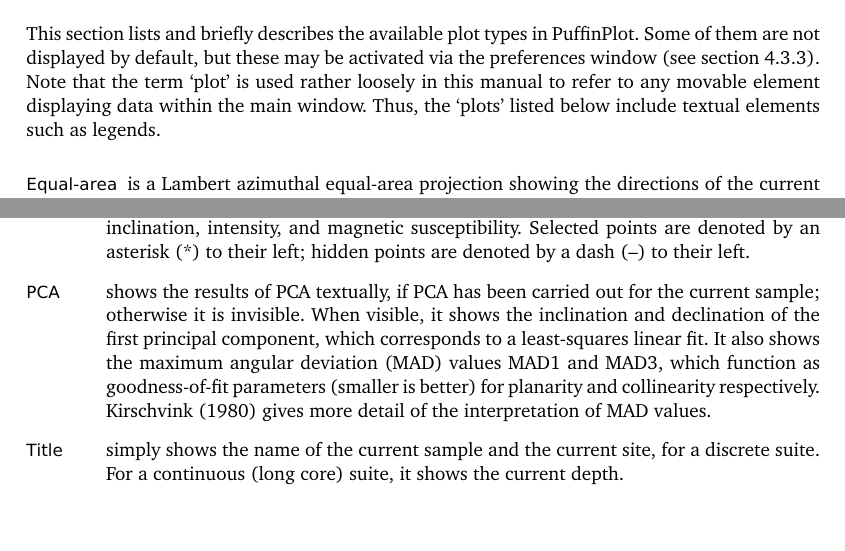
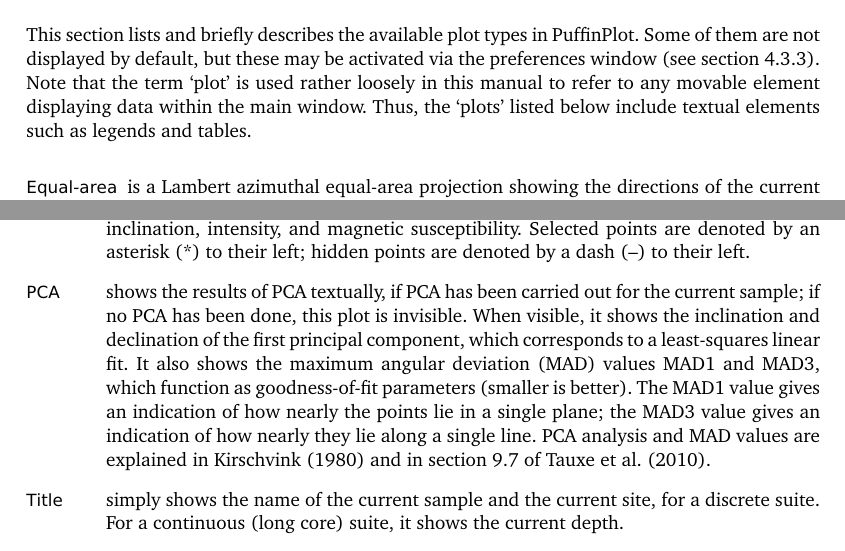
Before and after one commit to pont-us/PuffinPlot, a LaTeX document (manual/manual.tex): two parts of pages 11 and 12 of 17, joined at a grey line, cut so that both start at the same text, the shorter picture padded with empty space. Compiled offline with pdfLaTeX; a LaTeX package or settings file that is missing is left out.

Commit message:
Close #144 (document interpretation of MAD values)

```diff
--- a/manual/manual.tex
+++ b/manual/manual.tex
@@ -861,20 +861,19 @@ This will immediately perform \caps{pca} on all 50 selected samples.
 
 This section lists and briefly describes the available plot types in
 PuffinPlot. Some of them are not displayed by default, but these may be
-activated via the preferences window (see
-section~\ref{sec:preferences}). Note that the term `plot' is used
-rather loosely in this manual to refer to any movable element displaying data
-within the main window. Thus, the `plots' listed below include textual
-elements such as legends.
+activated via the preferences window (see section~\ref{sec:preferences}).
+Note that the term `plot' is used rather loosely in this manual to refer to
+any movable element displaying data within the main window. Thus, the `plots'
+listed below include textual elements such as legends and tables.
 
 \begin{menuitemlist}
 
-\item[Equal-area] is a Lambert azimuthal equal-area projection showing
-the directions of the current sample's magnetization vectors. Successive
-points are connected by great-circle segments. Points in the upper hemisphere
-are shown as unfilled (white) and connected by solid lines; points in the
-lower hemisphere are filled (black) and connected by dashed lines. If a great
-circle fit has been calculated for the sample, it is shown on this plot.
+\item[Equal-area] is a Lambert azimuthal equal-area projection showing the
+  directions of the current sample's magnetization vectors. Successive points
+  are connected by great-circle segments. Points in the upper hemisphere are
+  shown as unfilled (white) and connected by solid lines; points in the lower
+  hemisphere are filled (black) and connected by dashed lines. If a great
+  circle fit has been calculated for the sample, it is shown on this plot.
 
 \item[Zplot] is a Zijderveld plot, overlaying an orthographic projection in
   the horizontal plane with an orthographic projection in a chosen vertical
@@ -906,49 +904,51 @@ dash (--) to their left.
 
-\item[\caps{Pca}] shows the results of \caps{pca} textually, if
-\caps{pca} has been carried out for the current sample; otherwise it is
-invisible. When visible, it shows the inclination and declination of the
-first principal component, which corresponds to a least-squares linear
-fit. It also shows the maximum angular deviation (\caps{mad}) values
-\caps{mad}1 and \caps{mad}3, which function as goodness-of-fit parameters
-(smaller is better) for planarity and collinearity respectively.
-\cite{kirschvink1980least} gives more detail of the interpretation
-of \caps{mad} values.
+\item[\caps{Pca}] shows the results of \caps{pca} textually, if \caps{pca}
+  has been carried out for the current sample; if no \caps{pca} has been
+  done, this plot is invisible. When visible, it shows the inclination and
+  declination of the first principal component, which corresponds to a
+  least-squares linear fit. It also shows the maximum angular deviation
+  (\caps{mad}) values \caps{mad}1 and \caps{mad}3, which function as
+  goodness-of-fit parameters (smaller is better). The \caps{mad}1 value gives
+  an indication of how nearly the points lie in a single plane; the
+  \caps{mad}3 value gives an indication of how nearly they lie along a single
+  line. \caps{Pca} analysis and \caps{mad} values are explained in
+  \cite{kirschvink1980least} and in section 9.7 of
+  \cite{tauxe2010paleomagnetism}.
 
-\item[Title] simply shows the name of the current sample and
-the current site, for a discrete suite. For a continuous (long core)
-suite, it shows the current depth.
+\item[Title] simply shows the name of the current sample and the current
+  site, for a discrete suite. For a continuous (long core) suite, it shows
+  the current depth.
 
 \item[Fisher] shows the parameters of the per-sample Fisherian analysis, if
   one has been carried out; otherwise it is invisible. It gives the mean
   inclination and declination and the \alnifi{} and $k$ parameters.
 
-\item[\caps{Ams}] is a lower-hemisphere equal-area plot of
-\caps{ams} data, if any has been imported. Maximum, intermediate, and
-minimum anisotropy axes are shown as squares, triangles, and circles
-respectively. If \caps{ams} statistics have been calculated (see
-section~\ref{sec:functions-calcs}), the mean directions and
-confidence ellipses are also shown.
+\item[\caps{Ams}] is a lower-hemisphere equal-area plot of \caps{ams} data,
+  if any has been imported. Maximum, intermediate, and minimum anisotropy
+  axes are shown as squares, triangles, and circles respectively. If
+  \caps{ams} statistics have been calculated (see
+  section~\ref{sec:functions-calcs}), the mean directions and confidence
+  ellipses are also shown.
 
-\item[Ternary demag.] is an experimental ternary plot designed
-to display data from triaxial \caps{irm} demagnetization experiments
-conducted according to the method of \cite{lowrie1990identification}.
-The position of a point on the plot reflects the relative strengths
-of the three axes of magnetization, which in turn correspond to
-high, medium, and low coercivity components. The path produced
-by points at successive demagnetization steps thus shows the relative
-effects of thermal unblocking and alteration on these components.
+\item[Ternary demag.] is an experimental ternary plot designed to display
+  data from triaxial \caps{irm} demagnetization experiments conducted
+  according to the method of \cite{lowrie1990identification}. The position of
+  a point on the plot reflects the relative strengths of the three axes of
+  magnetization, which in turn correspond to high, medium, and low coercivity
+  components. The path produced by points at successive demagnetization steps
+  thus shows the relative effects of thermal unblocking and alteration on
+  these components.
 
-\item[Great circles] shows all the great circles fitted at
-the current sample's site, along with a best-fit direction calculated
-by the method of \cite{mcfadden1988circles}.
+\item[Great circles] shows all the great circles fitted at the current
+  sample's site, along with a best-fit direction calculated by the method of
+  \cite{mcfadden1988circles}.
 
-\item[Formation mean] shows all the site means for the suite,
-and a Fisherian mean and 95\% confidence interval for them.
-If two polarities are present in the suite, two means are calculated
-and shown.
+\item[Formation mean] shows all the site means for the suite, and a Fisherian
+  mean and 95\% confidence interval for them. If two polarities are present
+  in the suite, two means are calculated and shown.
 
-\item[\caps{Nrm} Histogram] shows a histogram of \caps{nrm}
-intensities across the whole suite.
+\item[\caps{Nrm} Histogram] shows a histogram of \caps{nrm} intensities
+  across the whole suite.
 
 \end{menuitemlist}
 
```
Also changed, not shown: .ditz/issue-b1b2fe8770f622bb36ec58c7e472b7d5b58ef82e.yaml (+8 -2 lines), manual/manual.tex (31 more changed lines).
